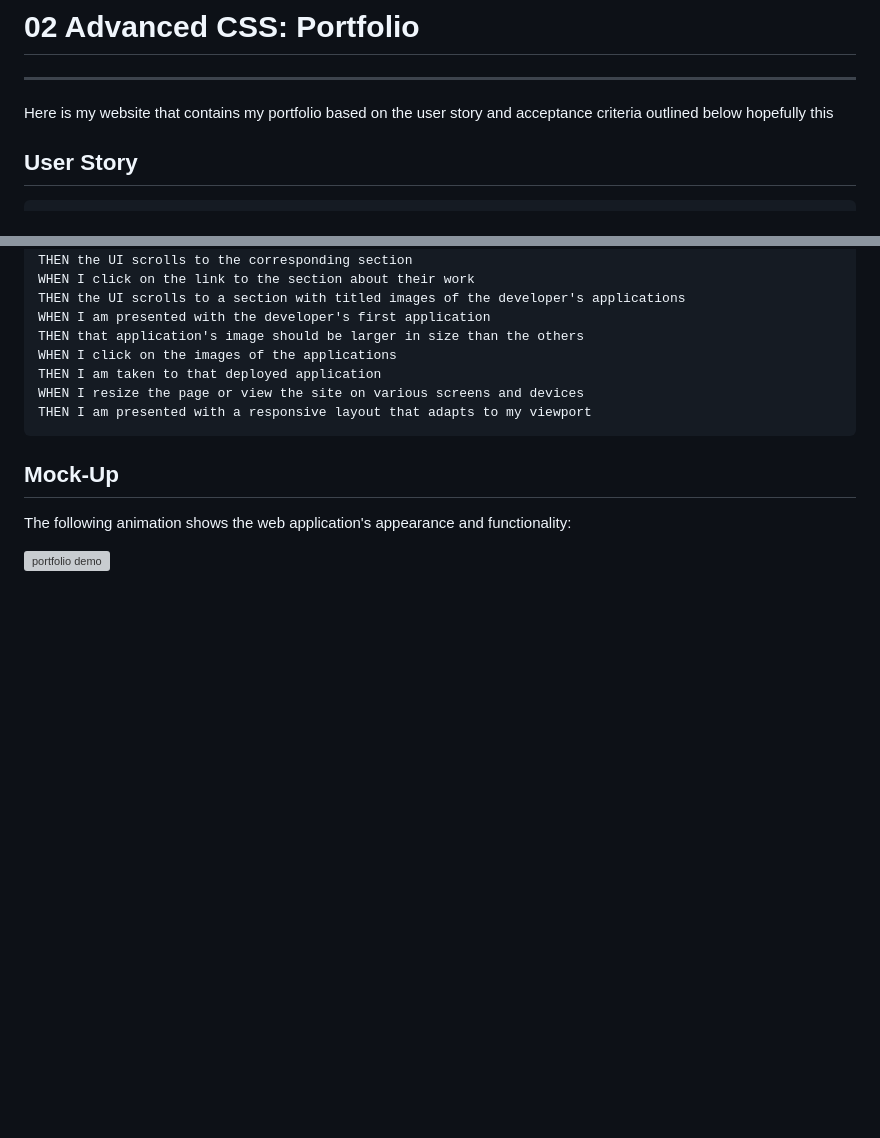
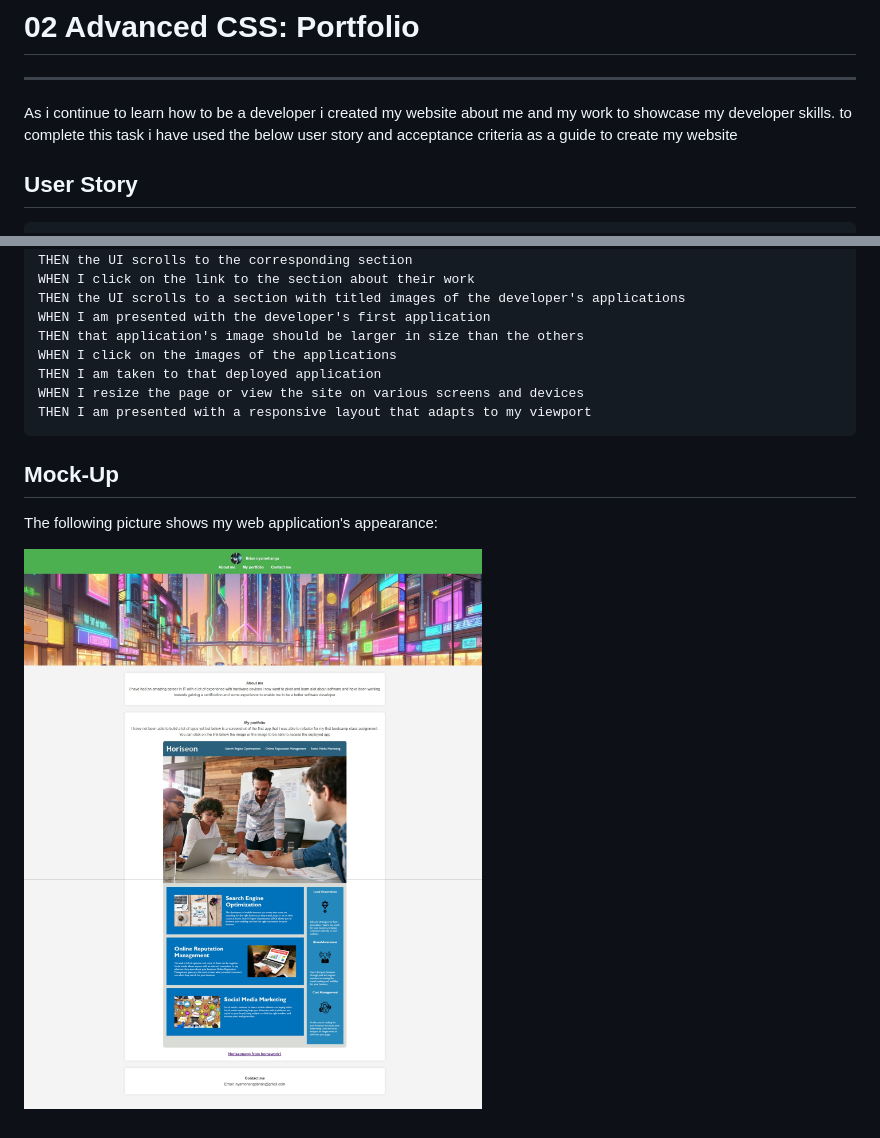
Before and after one commit to BrianMN11/Professional-portfolio-module2, a Markdown page: README.md, 2 parts joined by grey strips. GitHub-like rendering; pictures changed too: images/my-portfolio-webage.jpeg (added); blank space fills up the shorter version; grey boxes are pictures that could not be loaded.

```diff
--- a/README.md
+++ b/README.md
@@ -1,8 +1,7 @@
 # 02 Advanced CSS: Portfolio
 ---
-Here is my website that contains my portfolio based on the user story and acceptance criteria outlined below
-hopefully this
-
+As i continue to learn how to be a developer i created my website about me and my work to showcase my developer skills.
+to complete this task i have used the below user story and acceptance criteria as a guide to create my website
 
 ## User Story
 
@@ -36,6 +35,6 @@ THEN I am presented with a responsive layout that adapts to my viewport
 
 ## Mock-Up
 
-The following animation shows the web application's appearance and functionality:
+The following picture shows my web application's appearance:
 
-![portfolio demo](./Assets/02-advanced-css-homework-demo.gif)
+![image of my portfolio webpage](./images/my-portfolio-webage.jpeg)
```
Also changed, not shown: images/Horiseonapp.jpeg (added), 3 other files.
